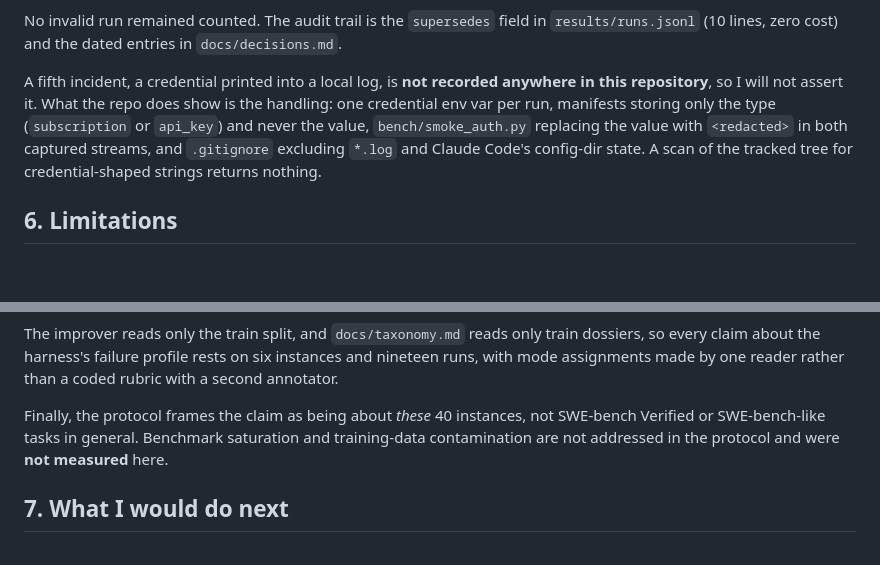
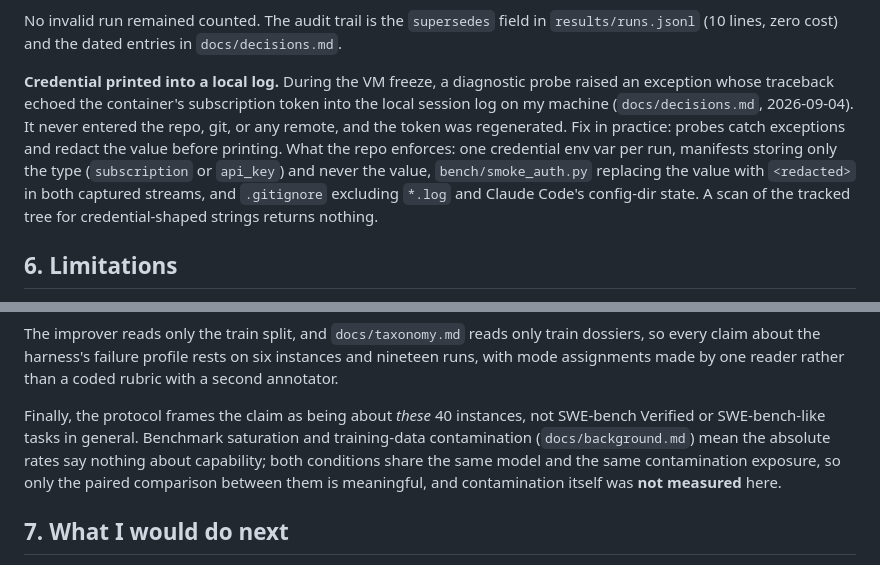
Before and after one commit to noyfisher/harness-lab, a Markdown page: docs/writeup.md, 2 parts joined by grey strips. GitHub-like rendering; blank space fills up the shorter version.

Commit message:
Writeup and README reviewed: credential incident recorded, background caveats cited
Co-Authored-By: Claude Fable 5.1 <noreply@anthropic.com>

```diff
--- a/docs/writeup.md
+++ b/docs/writeup.md
@@ -181,12 +181,14 @@ candidate after an infra stop without paying for a new proposal.
 No invalid run remained counted. The audit trail is the `supersedes` field in
 `results/runs.jsonl` (10 lines, zero cost) and the dated entries in `docs/decisions.md`.
 
-A fifth incident, a credential printed into a local log, is **not recorded anywhere in this
-repository**, so I will not assert it. What the repo does show is the handling: one credential
-env var per run, manifests storing only the type (`subscription` or `api_key`) and never the
-value, `bench/smoke_auth.py` replacing the value with `<redacted>` in both captured streams, and
-`.gitignore` excluding `*.log` and Claude Code's config-dir state. A scan of the tracked tree for
-credential-shaped strings returns nothing.
+**Credential printed into a local log.** During the VM freeze, a diagnostic probe raised an
+exception whose traceback echoed the container's subscription token into the local session log
+on my machine (`docs/decisions.md`, 2026-09-04). It never entered the repo, git, or any remote,
+and the token was regenerated. Fix in practice: probes catch exceptions and redact the value
+before printing. What the repo enforces: one credential env var per run, manifests storing only
+the type (`subscription` or `api_key`) and never the value, `bench/smoke_auth.py` replacing the
+value with `<redacted>` in both captured streams, and `.gitignore` excluding `*.log` and Claude
+Code's config-dir state. A scan of the tracked tree for credential-shaped strings returns nothing.
 
 ## 6. Limitations
 
@@ -211,8 +213,10 @@ every claim about the harness's failure profile rests on six instances and ninet
 mode assignments made by one reader rather than a coded rubric with a second annotator.
 
 Finally, the protocol frames the claim as being about *these* 40 instances, not SWE-bench
-Verified or SWE-bench-like tasks in general. Benchmark saturation and training-data contamination
-are not addressed in the protocol and were **not measured** here.
+Verified or SWE-bench-like tasks in general. Benchmark saturation and training-data
+contamination (`docs/background.md`) mean the absolute rates say nothing about capability; both
+conditions share the same model and the same contamination exposure, so only the paired
+comparison between them is meaningful, and contamination itself was **not measured** here.
 
 ## 7. What I would do next
 
```
